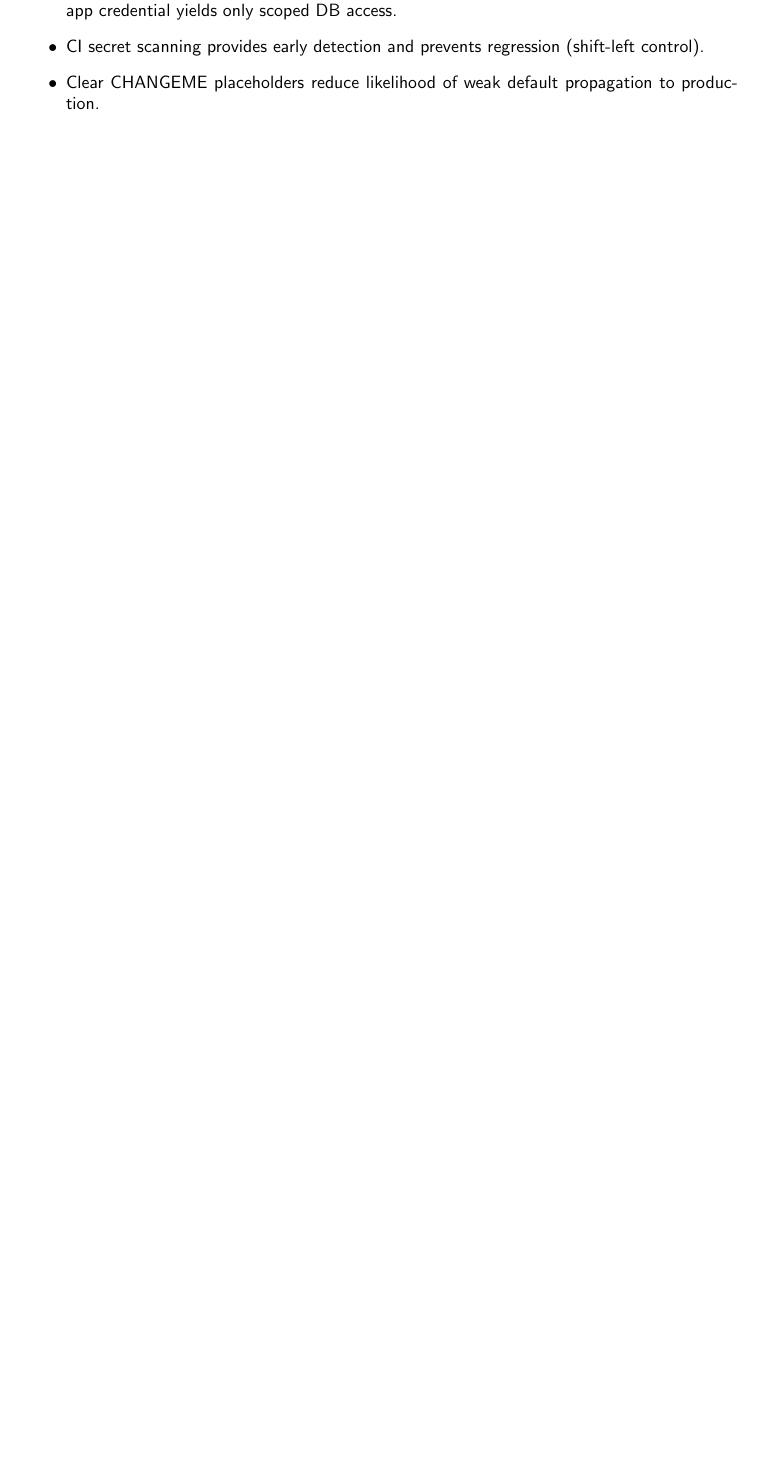
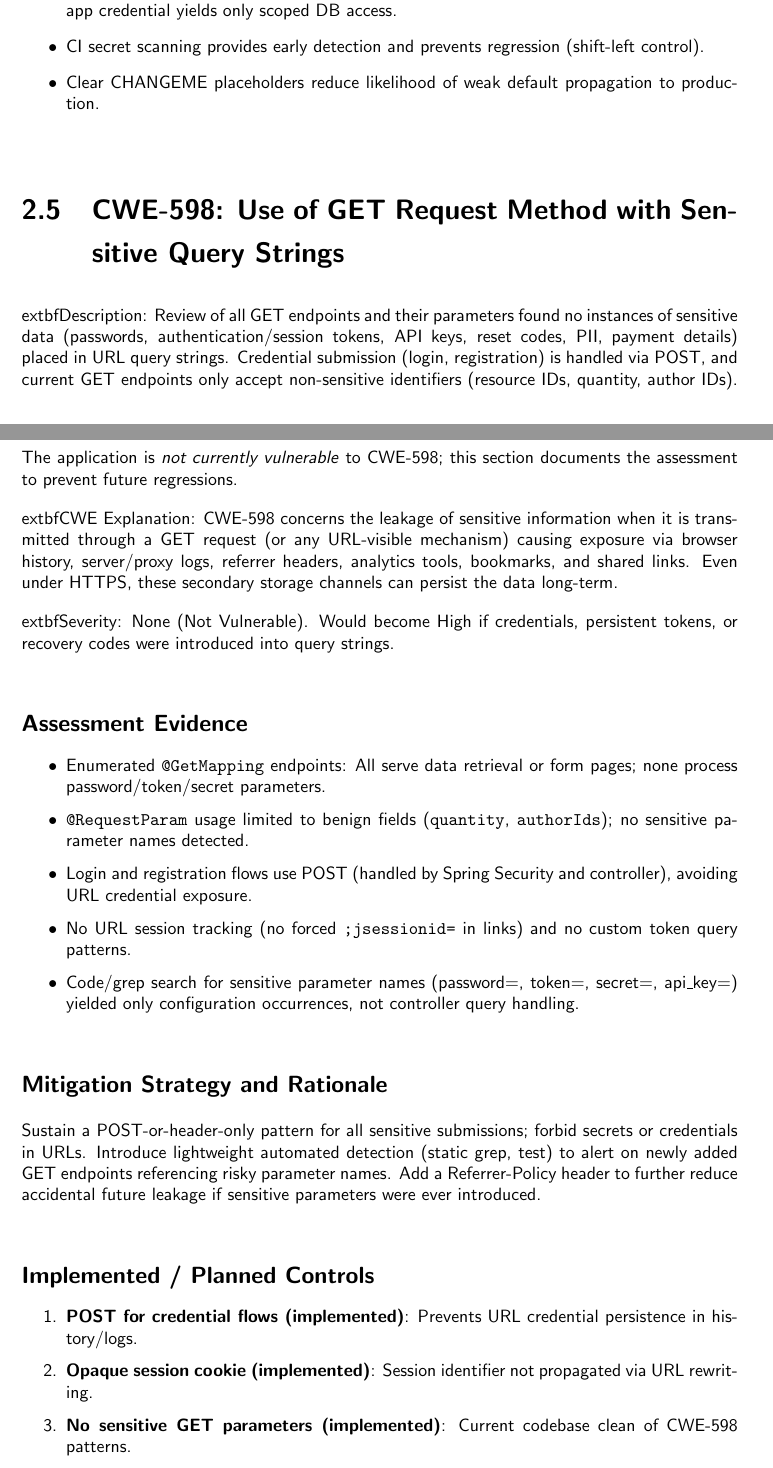
Before and after one commit to lugerbrown/ucdcomp47910-bookshop, a LaTeX thesis (docs/vulnerabilityFixesReport_23202882.tex): part of page 16 of 25 before the commit and two parts of pages 16 and 17 of 27 after it, the two joined at a grey line, cut so that both start at the same text, the shorter picture padded with empty space. Compiled offline with pdfLaTeX.

Commit message:
Addressed CWE-598

```diff
--- a/docs/vulnerabilityFixesReport_23202882.tex
+++ b/docs/vulnerabilityFixesReport_23202882.tex
@@ -320,4 +320,29 @@ Focus on eliminating static/discoverable secrets in source and strengthening ope
 \end{itemize}
 
 
+\section{CWE-598: Use of GET Request Method with Sensitive Query Strings}
 
+	extbf{Description}: Review of all GET endpoints and their parameters found no instances of sensitive data (passwords, authentication/session tokens, API keys, reset codes, PII, payment details) placed in URL query strings. Credential submission (login, registration) is handled via POST, and current GET endpoints only accept non-sensitive identifiers (resource IDs, quantity, author IDs). The application is \emph{not currently vulnerable} to CWE-598; this section documents the assessment to prevent future regressions.
+
+	extbf{CWE Explanation}: CWE-598 concerns the leakage of sensitive information when it is transmitted through a GET request (or any URL-visible mechanism) causing exposure via browser history, server/proxy logs, referrer headers, analytics tools, bookmarks, and shared links. Even under HTTPS, these secondary storage channels can persist the data long-term.
+
+	extbf{Severity}: None (Not Vulnerable). Would become High if credentials, persistent tokens, or recovery codes were introduced into query strings.
+
+\subsection*{Assessment Evidence}
+\begin{itemize}
+	\item Enumerated \texttt{@GetMapping} endpoints: All serve data retrieval or form pages; none process password/token/secret parameters.
+	\item \texttt{@RequestParam} usage limited to benign fields (\texttt{quantity}, \texttt{authorIds}); no sensitive parameter names detected.
+	\item Login and registration flows use POST (handled by Spring Security and controller), avoiding URL credential exposure.
+	\item No URL session tracking (no forced \texttt{;jsessionid=} in links) and no custom token query patterns.
+	\item Code/grep search for sensitive parameter names (password=, token=, secret=, api\_key=) yielded only configuration occurrences, not controller query handling.
+\end{itemize}
+
+\subsection*{Mitigation Strategy and Rationale}
+Sustain a POST-or-header-only pattern for all sensitive submissions; forbid secrets or credentials in URLs. Introduce lightweight automated detection (static grep, test) to alert on newly added GET endpoints referencing risky parameter names. Add a Referrer-Policy header to further reduce accidental future leakage if sensitive parameters were ever introduced.
+
+\subsection*{Implemented / Planned Controls}
+\begin{enumerate}
+	\item \textbf{POST for credential flows (implemented)}: Prevents URL credential persistence in history/logs.
+	\item \textbf{Opaque session cookie (implemented)}: Session identifier not propagated via URL rewriting.
+	\item \textbf{No sensitive GET parameters (implemented)}: Current codebase clean of CWE-598 patterns.
+	\item \textbf{Referrer-Policy header (planned)}: Set to \texttt{strict-origin-when-cross-origin} to constrain referer leakage.
@@ -324,3 +356,6 @@ Focus on eliminating static/discoverable secrets in source and strengthening ope
+	\item Reliance on POST for credentials ensures browsers and intermediaries do not log secret values in URLs.
+	\item Planned automated checks and headers reduce regression risk as the application evolves.
+\end{itemize}
 
 
 
```
Also changed, not shown: docs/vulnerabilityFixesReport_23202882.pdf, docs/vulnerabilityFixesReport_23202882.tex (7 more changed lines).
